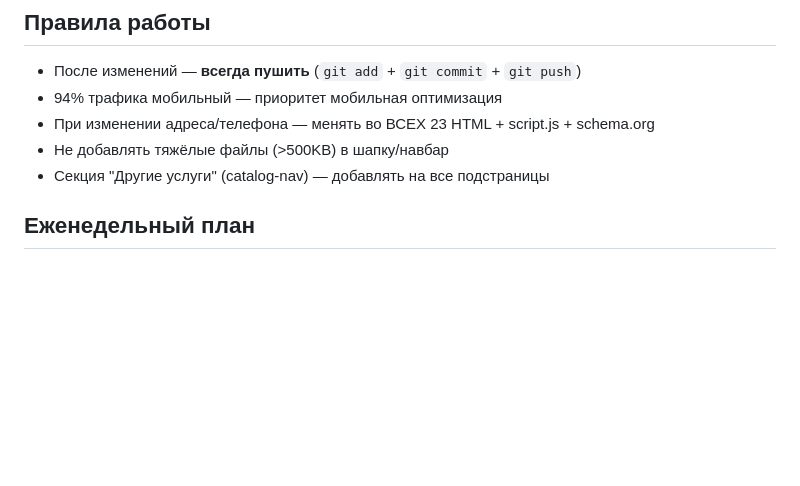
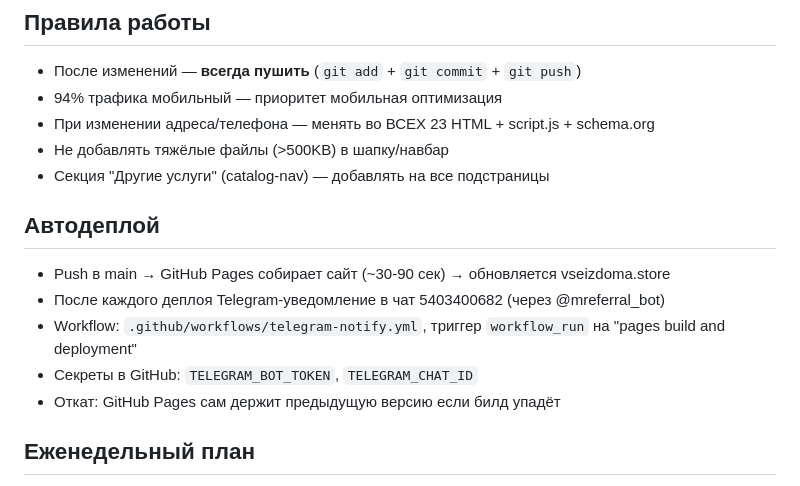
Before and after one commit to vseizdoma-uz/vseizdoma-website, a Markdown page: CLAUDE.md, the part around the change. Rendered like a GitHub page; blank space fills up the shorter version.

Commit message:
docs: add autodeploy section to CLAUDE.md (end-to-end test)

```diff
--- a/CLAUDE.md
+++ b/CLAUDE.md
@@ -26,6 +26,13 @@
 - При изменении адреса/телефона — менять во ВСЕХ 23 HTML + script.js + schema.org
 - Не добавлять тяжёлые файлы (>500KB) в шапку/навбар
 - Секция "Другие услуги" (catalog-nav) — добавлять на все подстраницы
+
+## Автодеплой
+- Push в main → GitHub Pages собирает сайт (~30-90 сек) → обновляется vseizdoma.store
+- После каждого деплоя Telegram-уведомление в чат 5403400682 (через @mreferral_bot)
+- Workflow: `.github/workflows/telegram-notify.yml`, триггер `workflow_run` на "pages build and deployment"
+- Секреты в GitHub: `TELEGRAM_BOT_TOKEN`, `TELEGRAM_CHAT_ID`
+- Откат: GitHub Pages сам держит предыдущую версию если билд упадёт
 
 ## Еженедельный план
 - Каждую неделю **2 новые страницы** (RU + UZ)
```
